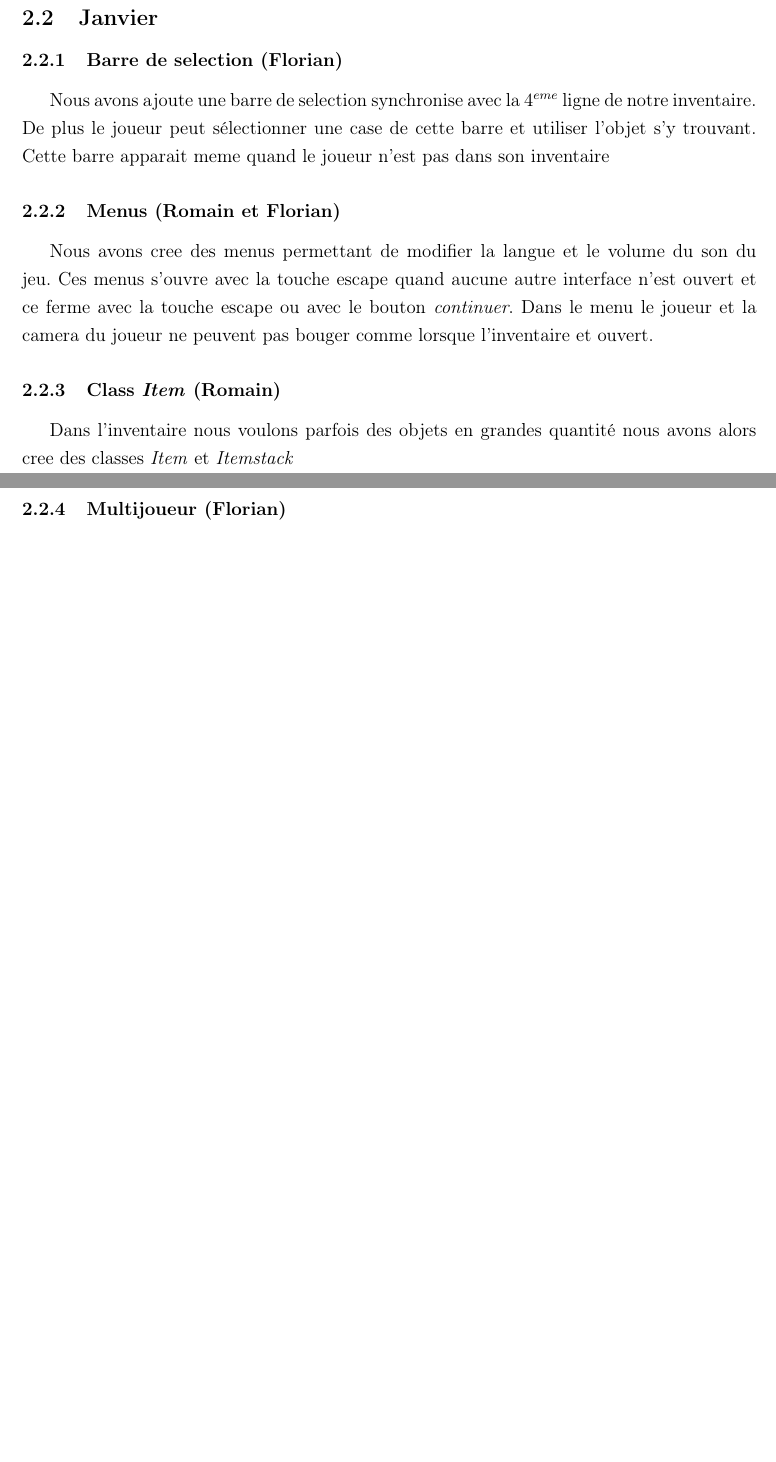
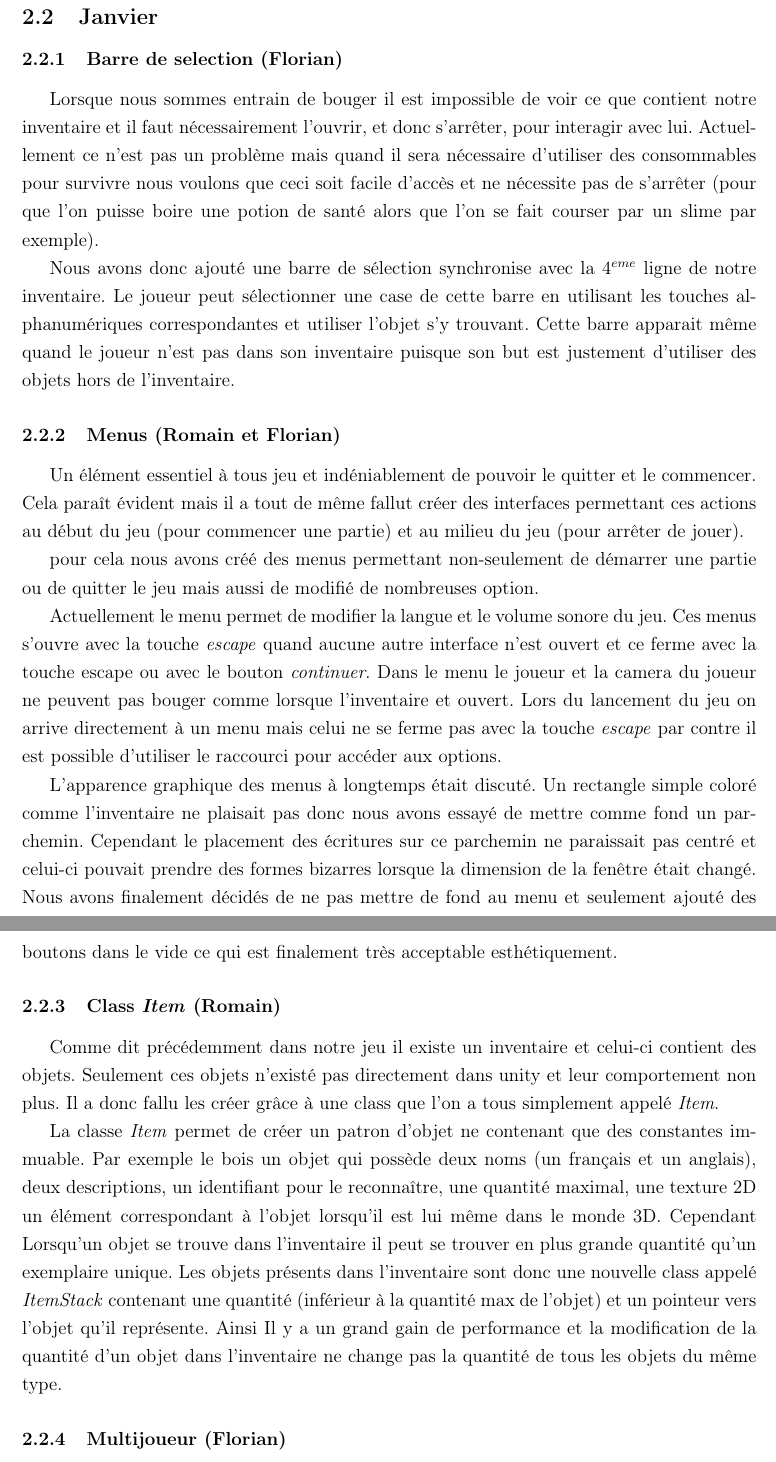
Before and after one commit to JMounier/Aegina-Latex, a LaTeX document (1er Soutenance.tex): two parts of pages 10 and 11 of 15 before the commit and two parts of pages 12 and 13 of 18 after it, joined at a grey line, cut so that both start at the same text, the shorter picture padded with empty space. Compiled offline with pdfLaTeX; the source files are stored in an older character set and shown here as Unicode.

Commit message:
Ajout de la partie modèle 3D et refonte des partie inventaire, menu, barre de selection et class Item qui faisait paine à voir (ajout de 3 apges facile)

```diff
--- a/1er Soutenance.tex
+++ b/1er Soutenance.tex
@@ -126,15 +148,25 @@ A la première personnage notre camera permet au joueur de voir exactement ce qu
 
 \subsubsection{Barre de selection (Florian)}
 
-Nous avons ajoute une barre de selection synchronise avec la 4$^{eme}$ ligne de notre inventaire. De plus le joueur peut sélectionner une case de cette barre et utiliser l'objet s'y trouvant. Cette barre apparait meme quand le joueur n'est pas dans son inventaire
+Lorsque nous sommes entrain de bouger il est impossible de voir ce que contient notre inventaire et il faut nécessairement l'ouvrir, et donc s'arrêter, pour interagir avec lui. Actuellement ce n'est pas un problème mais quand il sera nécessaire d'utiliser des consommables pour survivre nous voulons que ceci soit facile d'accès et ne nécessite pas de s'arrêter (pour que l'on puisse boire une potion de santé alors que l'on se fait courser par un slime par exemple).
+
+Nous avons donc ajouté une barre de sélection synchronise avec la 4$^{eme}$ ligne de notre inventaire. Le joueur peut sélectionner une case de cette barre en utilisant les touches alphanumériques correspondantes et utiliser l'objet s'y trouvant. Cette barre apparait même quand le joueur n'est pas dans son inventaire puisque son but est justement d'utiliser des objets hors de l'inventaire.
 
 \subsubsection{Menus (Romain et Florian)}
 
-Nous avons cree des menus  permettant de modifier la langue et le volume du son du jeu. Ces menus s'ouvre avec la touche escape quand aucune autre interface n'est ouvert et ce ferme avec la touche escape ou avec le bouton \textit{continuer}. Dans le menu le joueur et la camera du joueur ne peuvent pas bouger comme lorsque l'inventaire et ouvert.
+Un élément essentiel à tous jeu et indéniablement de pouvoir le quitter et le commencer. Cela paraît évident mais il a tout de même fallut créer des interfaces permettant ces actions au début du jeu (pour commencer une partie) et au milieu du jeu (pour arrêter de jouer).
+
+pour cela nous avons créé des menus permettant non-seulement de démarrer une partie ou de quitter le jeu mais aussi de modifié de nombreuses option.
+
+Actuellement le menu permet de modifier la langue et le volume sonore du jeu. Ces menus s'ouvre avec la touche \textit{escape} quand aucune autre interface n'est ouvert et ce ferme avec la touche escape ou avec le bouton \textit{continuer}. Dans le menu le joueur et la camera du joueur ne peuvent pas bouger comme lorsque l'inventaire et ouvert. Lors du lancement du jeu on arrive directement à un menu mais celui ne se ferme pas avec la touche \textit{escape} par contre il est possible d'utiliser le raccourci pour accéder aux options.
+
+L'apparence graphique des menus à longtemps était discuté. Un rectangle simple coloré comme l'inventaire ne plaisait pas donc nous avons essayé de mettre comme fond un parchemin. Cependant le placement des écritures sur ce parchemin ne paraissait pas centré et celui-ci pouvait prendre des formes bizarres lorsque la dimension de la fenêtre était changé. Nous avons finalement décidés de ne pas mettre de fond au menu et seulement ajouté des boutons dans le vide ce qui est finalement très acceptable esthétiquement.
 
 \subsubsection{Class \textit{Item} (Romain)}
 
-Dans l'inventaire nous voulons parfois des objets en grandes quantité nous avons alors cree des classes \textit{Item} et \textit{Itemstack}
+Comme dit précédemment dans notre jeu il existe un inventaire et celui-ci contient des objets. Seulement ces objets n'existé pas directement dans unity et leur comportement non plus. Il a donc fallu les créer grâce à une class que l'on a tous simplement appelé \textit{Item}.
+
+La classe \textit{Item} permet de créer un patron d'objet ne contenant que des constantes immuable. Par exemple le bois un objet qui possède deux noms (un français et un anglais), deux descriptions, un identifiant pour le reconnaître, une quantité maximal, une texture 2D un élément correspondant à l'objet lorsqu'il est lui même dans le monde 3D. Cependant Lorsqu'un objet se trouve dans l'inventaire il peut se trouver en plus grande quantité qu'un exemplaire unique. Les objets présents dans l'inventaire sont donc une nouvelle class appelé \textit{ItemStack} contenant une quantité (inférieur à la quantité max de l'objet) et un pointeur vers l'objet qu'il représente. Ainsi Il y a un grand gain de performance et la modification de la quantité d'un objet dans l'inventaire ne change pas la quantité de tous les objets du même type.
 
 \subsubsection{Multijoueur (Florian)}
 
```
Also changed, not shown: 1er Soutenance.pdf, Photo_1_premiere_ile.png (added), environment.png (added), 1er Soutenance.tex (26 more changed lines).
